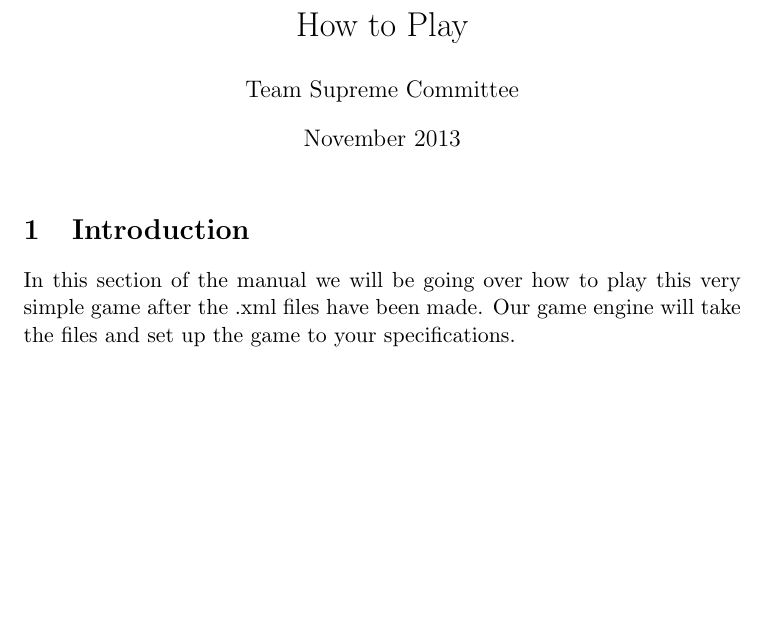
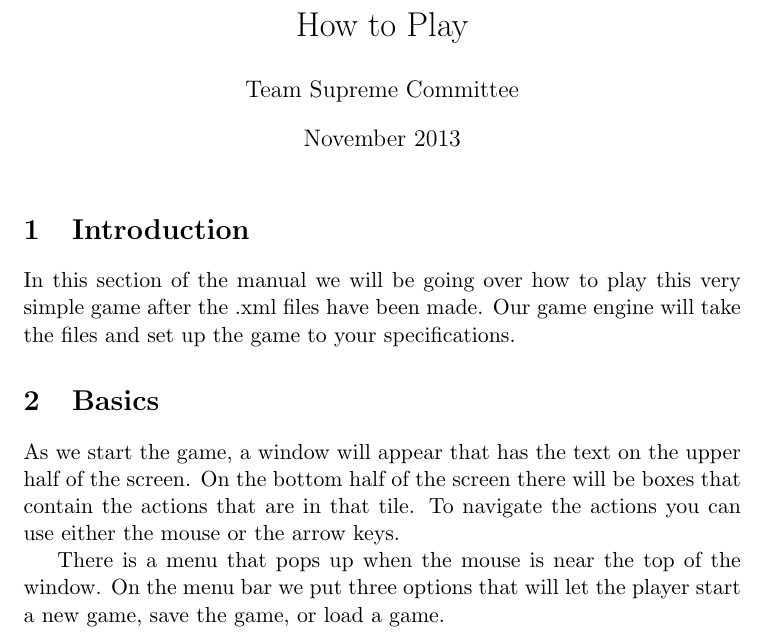
Before and after one commit to supreme-committee/text-adventure, a LaTeX document (user-manual/HowToPlay.tex): part of the page, cut so that both start at the same text, the shorter picture padded with empty space. Compiled offline with pdfLaTeX.

Commit message:
just updated how to play

```diff
--- a/user-manual/HowToPlay.tex
+++ b/user-manual/HowToPlay.tex
@@ -10,6 +10,14 @@
 
 In this section of the manual we will be going over how to play this very simple game after the .xml files have been made. Our game engine will take the files and set up the game to your specifications.
 
+\section{Basics}
+
+As we start the game, a window will appear that has the text on the upper half of the screen. On the bottom half of the screen there will be boxes that contain the actions that are in that tile. To navigate the actions you can use either the mouse or the arrow keys.
+
+There is a menu that pops up when the mouse is near the top of the window. On the menu bar we put three options that will let the player start a new game, save the game, or load a game.
+
+
+
 
 
 
```
